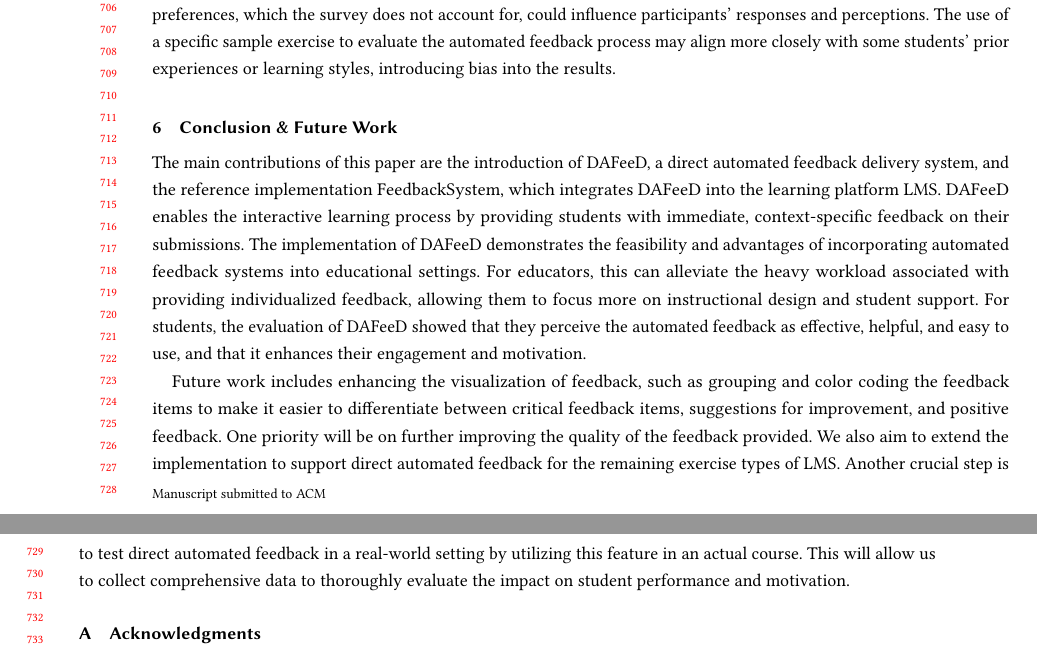
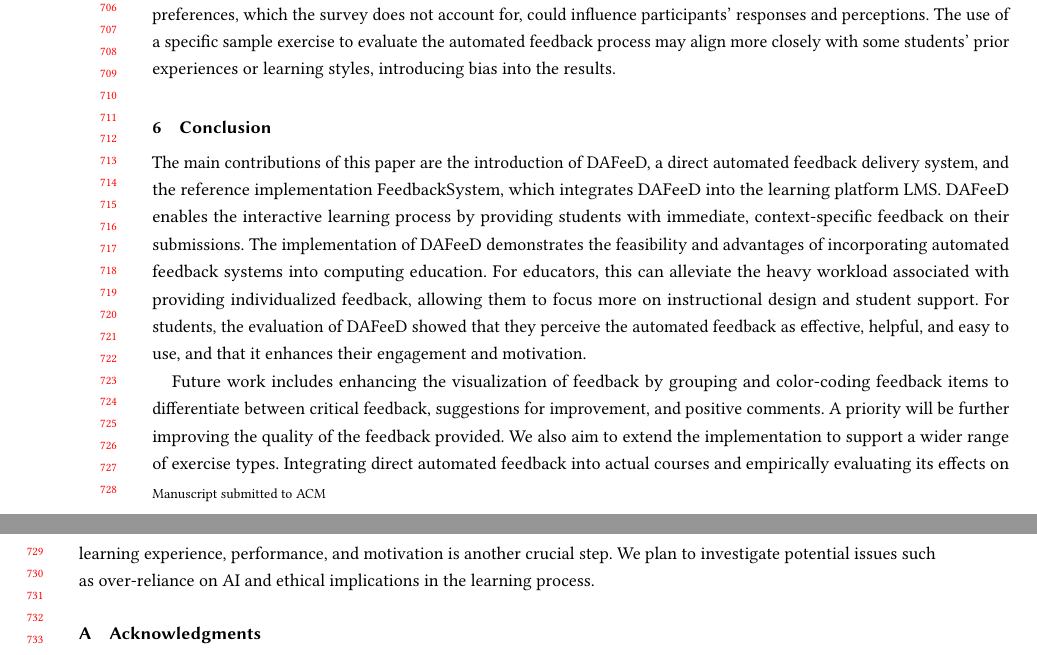
Before and after one commit to maximiliansoelch/2024-paper-athena, a LaTeX paper (main.tex): two parts of pages 14 and 15 of 16, joined at a grey line, cut so that both start at the same text. Compiled offline with pdfLaTeX.

Commit message:
Update conclusion

```diff
--- a/main.tex
+++ b/main.tex
@@ -879,23 +879,24 @@ Factors such as prior experiences and personal preferences, which the survey doe
 The use of a specific sample exercise to evaluate the automated feedback process may align more closely with some students' prior experiences or learning styles, introducing bias into the results.
 
 
-\section{Conclusion \& Future Work} % 1 page
+\section{Conclusion} % 1 page
 \label{sec:conclusion}
 
 % todo: summarize the contributions and outcome
 The main contributions of this paper are the introduction of DAFeeD, a direct automated feedback delivery system, and the reference implementation FeedbackSystem, which integrates DAFeeD into the learning platform LMS.
 DAFeeD enables the interactive learning process by providing students with immediate, context-specific feedback on their submissions.
-The implementation of DAFeeD demonstrates the feasibility and advantages of incorporating automated feedback systems into educational settings.
+The implementation of DAFeeD demonstrates the feasibility and advantages of incorporating automated feedback systems into computing education.
 For educators, this can alleviate the heavy workload associated with providing individualized feedback, allowing them to focus more on instructional design and student support.
 For students, the evaluation of DAFeeD showed that they perceive the automated feedback as effective, helpful, and easy to use, and that it enhances their engagement and motivation.
 
 %future work
 %
-Future work includes enhancing the visualization of feedback, such as grouping and color coding the feedback items to make it easier to differentiate between critical feedback items, suggestions for improvement, and positive feedback.
-One priority will be on further improving the quality of the feedback provided.
-We also aim to extend the implementation to support direct automated feedback for the remaining exercise types of LMS.
-Another crucial step is to test direct automated feedback in a real-world setting by utilizing this feature in an actual course.
-This will allow us to collect comprehensive data to thoroughly evaluate the impact on student performance and motivation.
+Future work includes enhancing the visualization of feedback by grouping and color-coding feedback items to differentiate between critical feedback, suggestions for improvement, and positive comments.
+A priority will be further improving the quality of the feedback provided.
+We also aim to extend the implementation to support a wider range of exercise types.
+Integrating direct automated feedback into actual courses and empirically evaluating its effects on learning experience, performance, and motivation is another crucial step.
+We plan to investigate potential issues such as over-reliance on AI and ethical implications in the learning process.
+
 
 
 \appendix
```
